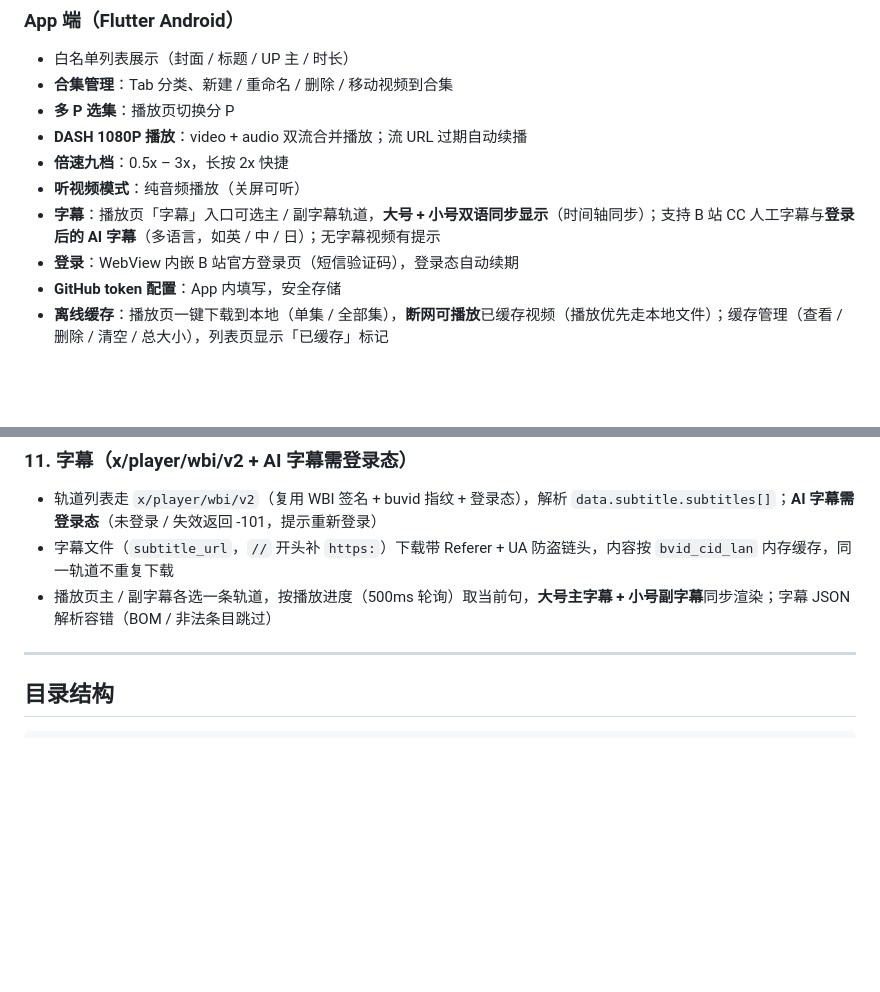
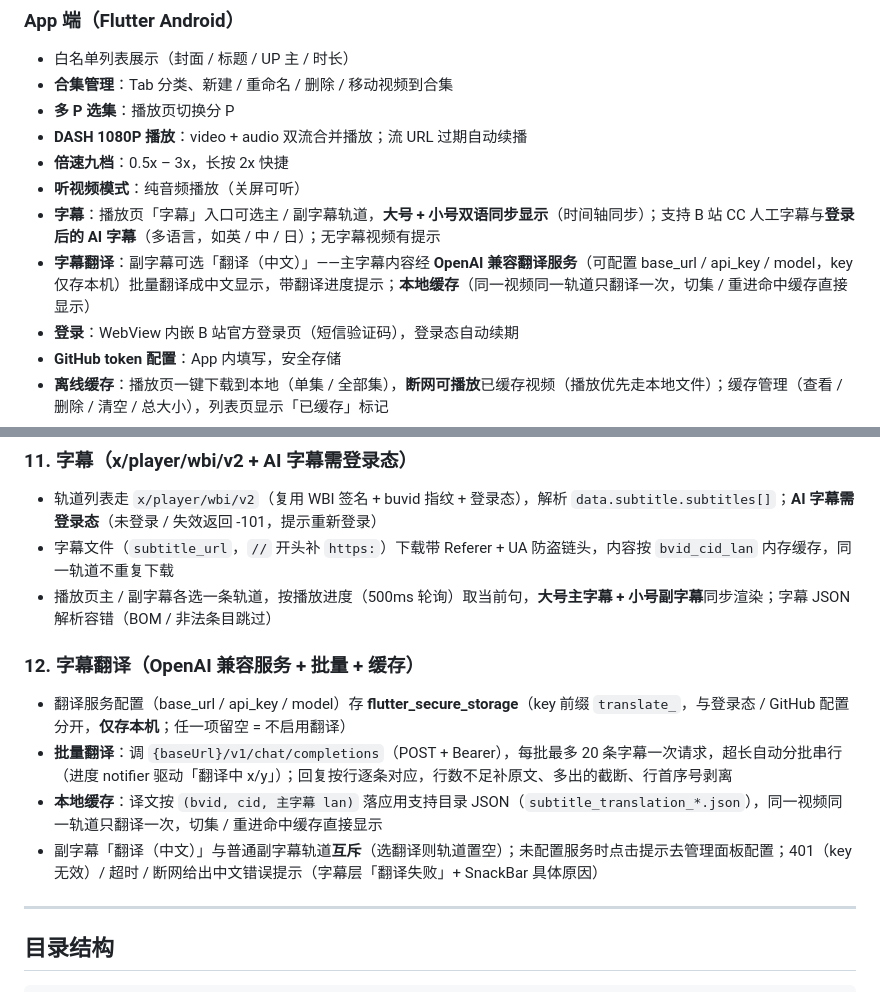
Before and after one commit to Tukist/bili-whitelist, a Markdown page: README.md, 2 parts joined by grey strips. GitHub-like rendering; blank space fills up the shorter version.

Commit message:
feat: 字幕翻译（OpenAI兼容可配置+批量+缓存）；v2.7.0

```diff
--- a/README.md
+++ b/README.md
@@ -61,6 +61,7 @@
 - **倍速九档**：0.5x – 3x，长按 2x 快捷
 - **听视频模式**：纯音频播放（关屏可听）
 - **字幕**：播放页「字幕」入口可选主 / 副字幕轨道，**大号 + 小号双语同步显示**（时间轴同步）；支持 B 站 CC 人工字幕与**登录后的 AI 字幕**（多语言，如英 / 中 / 日）；无字幕视频有提示
+- **字幕翻译**：副字幕可选「翻译（中文）」——主字幕内容经 **OpenAI 兼容翻译服务**（可配置 base_url / api_key / model，key 仅存本机）批量翻译成中文显示，带翻译进度提示；**本地缓存**（同一视频同一轨道只翻译一次，切集 / 重进命中缓存直接显示）
 - **登录**：WebView 内嵌 B 站官方登录页（短信验证码），登录态自动续期
 - **GitHub token 配置**：App 内填写，安全存储
 - **离线缓存**：播放页一键下载到本地（单集 / 全部集），**断网可播放**已缓存视频（播放优先走本地文件）；缓存管理（查看 / 删除 / 清空 / 总大小），列表页显示「已缓存」标记
@@ -210,6 +211,13 @@ B 站部分接口（如 `playurl`）要求 WBI 签名：
 - 轨道列表走 `x/player/wbi/v2`（复用 WBI 签名 + buvid 指纹 + 登录态），解析 `data.subtitle.subtitles[]`；**AI 字幕需登录态**（未登录 / 失效返回 -101，提示重新登录）
 - 字幕文件（`subtitle_url`，`//` 开头补 `https:`）下载带 Referer + UA 防盗链头，内容按 `bvid_cid_lan` 内存缓存，同一轨道不重复下载
 - 播放页主 / 副字幕各选一条轨道，按播放进度（500ms 轮询）取当前句，**大号主字幕 + 小号副字幕**同步渲染；字幕 JSON 解析容错（BOM / 非法条目跳过）
+
+### 12. 字幕翻译（OpenAI 兼容服务 + 批量 + 缓存）
+
+- 翻译服务配置（base_url / api_key / model）存 **flutter_secure_storage**（key 前缀 `translate_`，与登录态 / GitHub 配置分开，**仅存本机**；任一项留空 = 不启用翻译）
+- **批量翻译**：调 `{baseUrl}/v1/chat/completions`（POST + Bearer），每批最多 20 条字幕一次请求，超长自动分批串行（进度 notifier 驱动「翻译中 x/y」）；回复按行逐条对应，行数不足补原文、多出的截断、行首序号剥离
+- **本地缓存**：译文按 `(bvid, cid, 主字幕 lan)` 落应用支持目录 JSON（`subtitle_translation_*.json`），同一视频同一轨道只翻译一次，切集 / 重进命中缓存直接显示
+- 副字幕「翻译（中文）」与普通副字幕轨道**互斥**（选翻译则轨道置空）；未配置服务时点击提示去管理面板配置；401（key 无效）/ 超时 / 断网给出中文错误提示（字幕层「翻译失败」+ SnackBar 具体原因）
 
 ---
 
```
Also changed, not shown: docs/screenshots/test_list.png (added), docs/screenshots/test_subtitle.png (added), docs/screenshots/test_subtitle_panel.png (added), docs/screenshots/test_subtitle_translate_fail.png (added), 6 other files.
